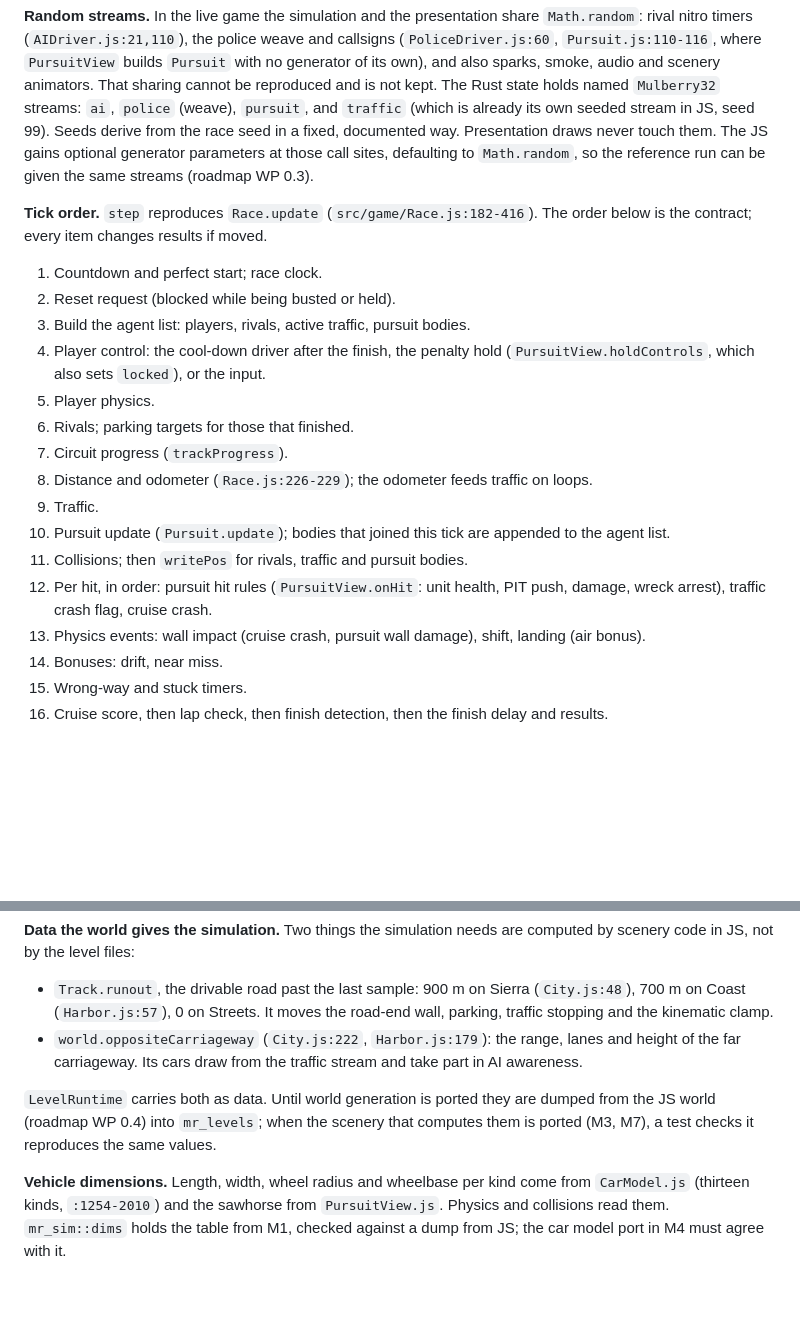
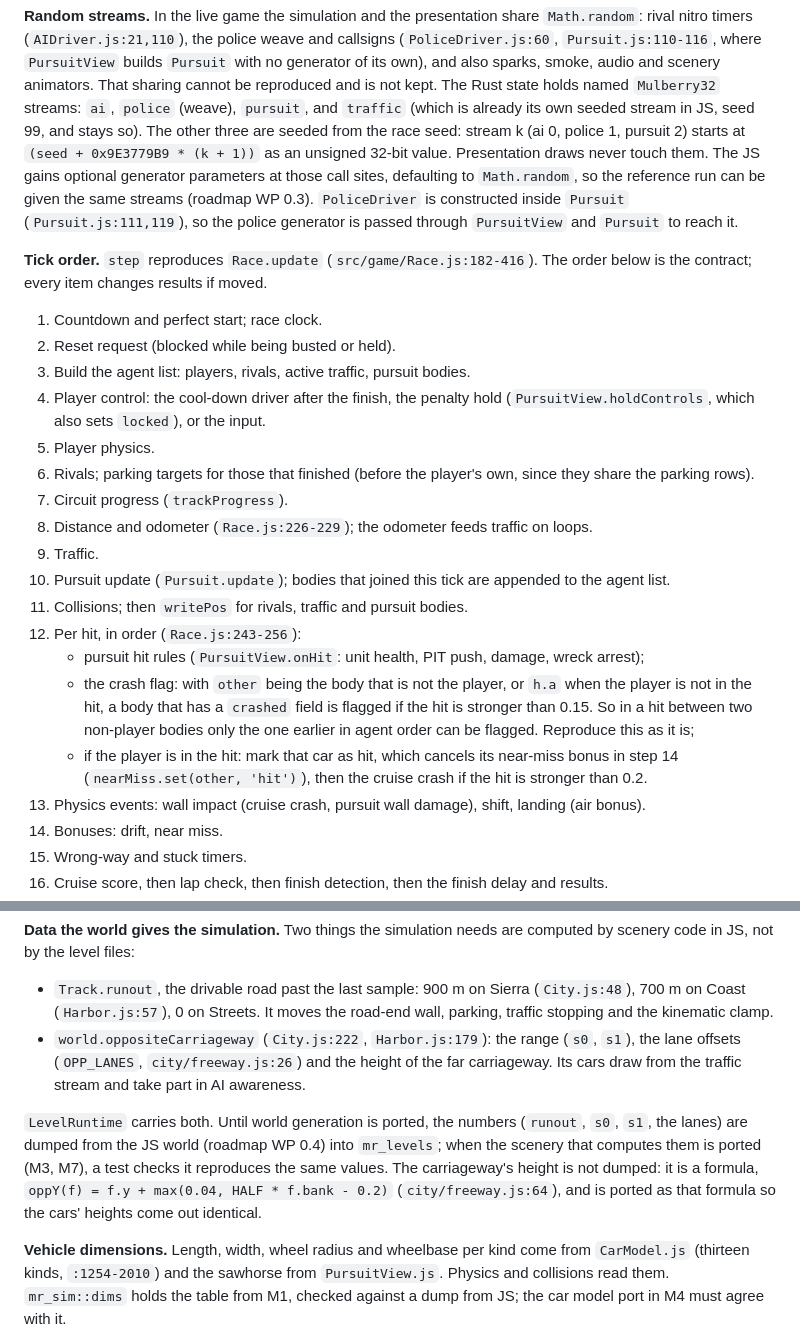
Before and after one commit to sequoia-hope/midnight-playground, a Markdown page: docs/rust-port/SPEC.md, 2 parts joined by grey strips. GitHub-like rendering; blank space fills up the shorter version.

```diff
--- a/docs/rust-port/SPEC.md
+++ b/docs/rust-port/SPEC.md
@@ -315,10 +335,14 @@ weave and callsigns (`PoliceDriver.js:60`, `Pursuit.js:110-116`, where
 sparks, smoke, audio and scenery animators. That sharing cannot be
 reproduced and is not kept. The Rust state holds named `Mulberry32` streams:
 `ai`, `police` (weave), `pursuit`, and `traffic` (which is already its own
-seeded stream in JS, seed 99). Seeds derive from the race seed in a fixed,
-documented way. Presentation draws never touch them. The JS gains optional
-generator parameters at those call sites, defaulting to `Math.random`, so
-the reference run can be given the same streams (roadmap WP 0.3).
+seeded stream in JS, seed 99, and stays so). The other three are seeded from
+the race seed: stream k (ai 0, police 1, pursuit 2) starts at
+`(seed + 0x9E3779B9 * (k + 1))` as an unsigned 32-bit value. Presentation
+draws never touch them. The JS gains optional generator parameters at those
+call sites, defaulting to `Math.random`, so the reference run can be given
+the same streams (roadmap WP 0.3). `PoliceDriver` is constructed inside
+`Pursuit` (`Pursuit.js:111,119`), so the police generator is passed through
+`PursuitView` and `Pursuit` to reach it.
 
 **Tick order.** `step` reproduces `Race.update` (`src/game/Race.js:182-416`).
 The order below is the contract; every item changes results if moved.
@@ -329,7 +353,8 @@ The order below is the contract; every item changes results if moved.
 4. Player control: the cool-down driver after the finish, the penalty hold
    (`PursuitView.holdControls`, which also sets `locked`), or the input.
 5. Player physics.
-6. Rivals; parking targets for those that finished.
+6. Rivals; parking targets for those that finished (before the player's
+   own, since they share the parking rows).
 7. Circuit progress (`trackProgress`).
 8. Distance and odometer (`Race.js:226-229`); the odometer feeds traffic on
    loops.
@@ -337,8 +362,17 @@ The order below is the contract; every item changes results if moved.
 10. Pursuit update (`Pursuit.update`); bodies that joined this tick are
     appended to the agent list.
 11. Collisions; then `writePos` for rivals, traffic and pursuit bodies.
-12. Per hit, in order: pursuit hit rules (`PursuitView.onHit`: unit health,
-    PIT push, damage, wreck arrest), traffic crash flag, cruise crash.
+12. Per hit, in order (`Race.js:243-256`):
+    - pursuit hit rules (`PursuitView.onHit`: unit health, PIT push, damage,
+      wreck arrest);
+    - the crash flag: with `other` being the body that is not the player,
+      or `h.a` when the player is not in the hit, a body that has a
+      `crashed` field is flagged if the hit is stronger than 0.15. So in a
+      hit between two non-player bodies only the one earlier in agent order
+      can be flagged. Reproduce this as it is;
+    - if the player is in the hit: mark that car as hit, which cancels its
+      near-miss bonus in step 14 (`nearMiss.set(other, 'hit')`), then the
+      cruise crash if the hit is stronger than 0.2.
 13. Physics events: wall impact (cruise crash, pursuit wall damage), shift,
     landing (air bonus).
 14. Bonuses: drift, near miss.
@@ -373,14 +407,18 @@ computed by scenery code in JS, not by the level files:
 - `Track.runout`, the drivable road past the last sample: 900 m on Sierra
   (`City.js:48`), 700 m on Coast (`Harbor.js:57`), 0 on Streets. It moves
   the road-end wall, parking, traffic stopping and the kinematic clamp.
-- `world.oppositeCarriageway` (`City.js:222`, `Harbor.js:179`): the range,
-  lanes and height of the far carriageway. Its cars draw from the traffic
-  stream and take part in AI awareness.
+- `world.oppositeCarriageway` (`City.js:222`, `Harbor.js:179`): the range
+  (`s0`, `s1`), the lane offsets (`OPP_LANES`, `city/freeway.js:26`) and the
+  height of the far carriageway. Its cars draw from the traffic stream and
+  take part in AI awareness.
 
-`LevelRuntime` carries both as data. Until world generation is ported they
-are dumped from the JS world (roadmap WP 0.4) into `mr_levels`; when the
-scenery that computes them is ported (M3, M7), a test checks it reproduces
-the same values.
+`LevelRuntime` carries both. Until world generation is ported, the numbers
+(`runout`, `s0`, `s1`, the lanes) are dumped from the JS world (roadmap
+WP 0.4) into `mr_levels`; when the scenery that computes them is ported
+(M3, M7), a test checks it reproduces the same values. The carriageway's
+height is not dumped: it is a formula, `oppY(f) = f.y + max(0.04, HALF *
+f.bank - 0.2)` (`city/freeway.js:64`), and is ported as that formula so the
+cars' heights come out identical.
 
 **Vehicle dimensions.** Length, width, wheel radius and wheelbase per kind
 come from `CarModel.js` (thirteen kinds, `:1254-2010`) and the sawhorse from
```
Also changed, not shown: other parts of docs/rust-port/SPEC.md (+66 -17 lines), docs/rust-port/ROADMAP.md (+4 -4 lines).
